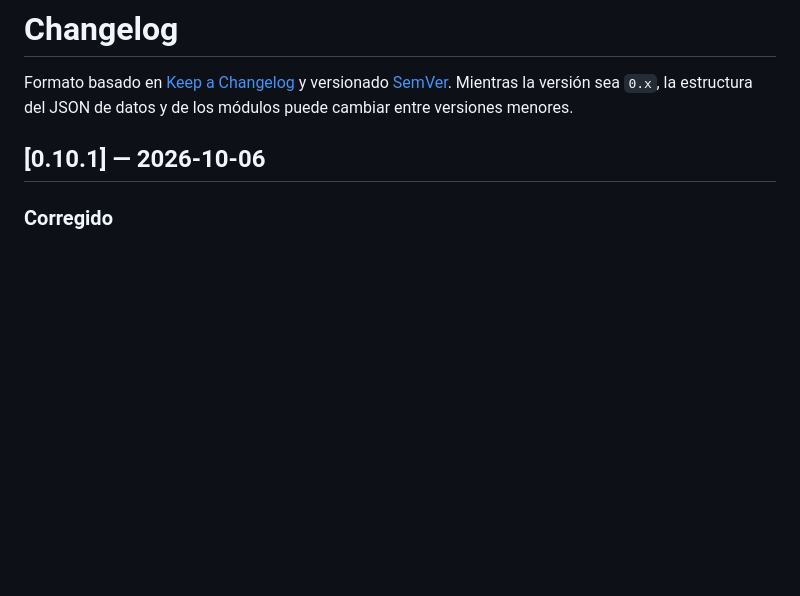
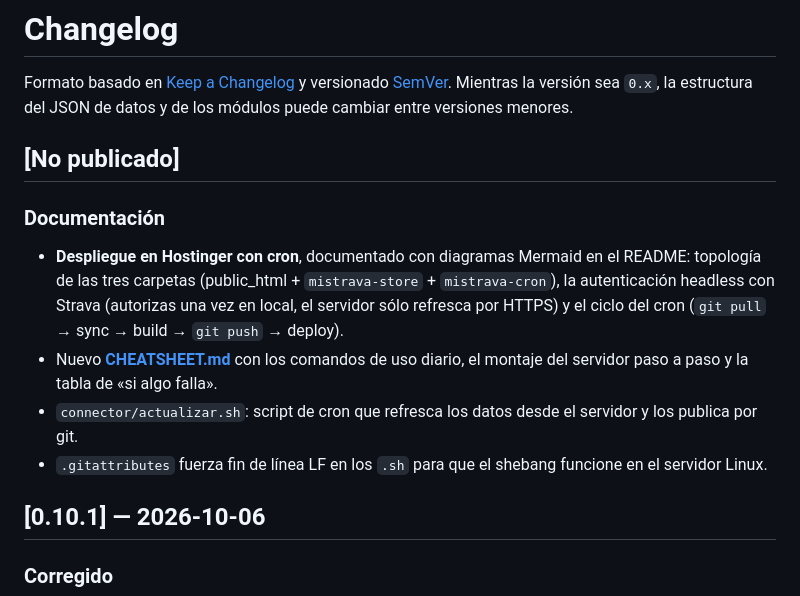
Before and after one commit to emiliodom/strava, a Markdown page: CHANGELOG.md, the part around the change. GitHub-like rendering; blank space fills up the shorter version.

```diff
--- a/CHANGELOG.md
+++ b/CHANGELOG.md
@@ -2,6 +2,18 @@
 
 Formato basado en [Keep a Changelog](https://keepachangelog.com/es-ES/1.1.0/) y versionado [SemVer](https://semver.org/lang/es/).
 Mientras la versión sea `0.x`, la estructura del JSON de datos y de los módulos puede cambiar entre versiones menores.
+
+## [No publicado]
+
+### Documentación
+- **Despliegue en Hostinger con cron**, documentado con diagramas Mermaid en el README: topología de las tres
+  carpetas (public_html + `mistrava-store` + `mistrava-cron`), la autenticación headless con Strava (autorizas
+  una vez en local, el servidor sólo refresca por HTTPS) y el ciclo del cron (`git pull` → sync → build →
+  `git push` → deploy).
+- Nuevo **[CHEATSHEET.md](CHEATSHEET.md)** con los comandos de uso diario, el montaje del servidor paso a paso
+  y la tabla de «si algo falla».
+- `connector/actualizar.sh`: script de cron que refresca los datos desde el servidor y los publica por git.
+- `.gitattributes` fuerza fin de línea LF en los `.sh` para que el shebang funcione en el servidor Linux.
 
 ## [0.10.1] — 2026-10-06
 
```
Also changed, not shown: CHEATSHEET.md (added, +106 -0 lines), README.md (+85 -3 lines).
